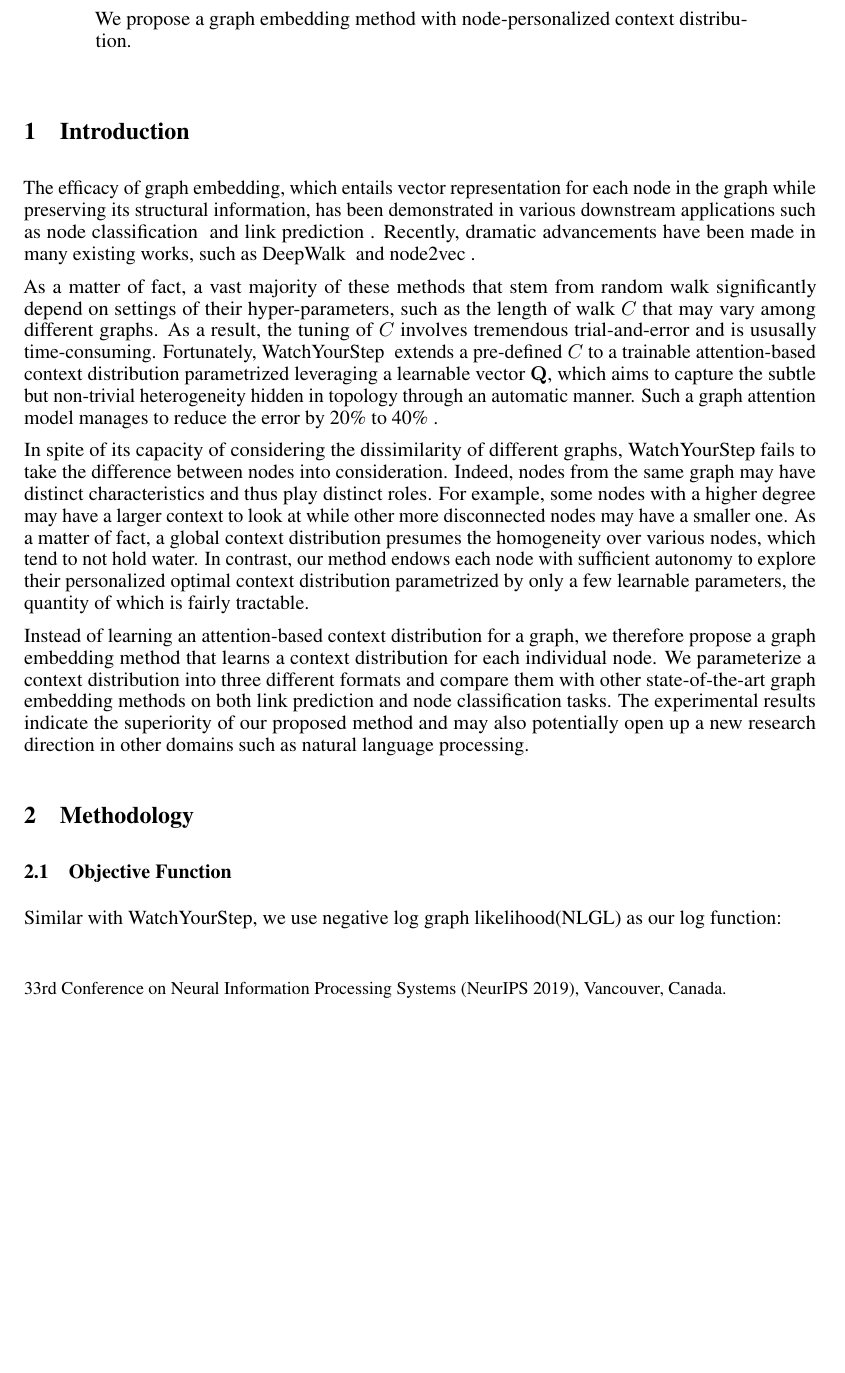
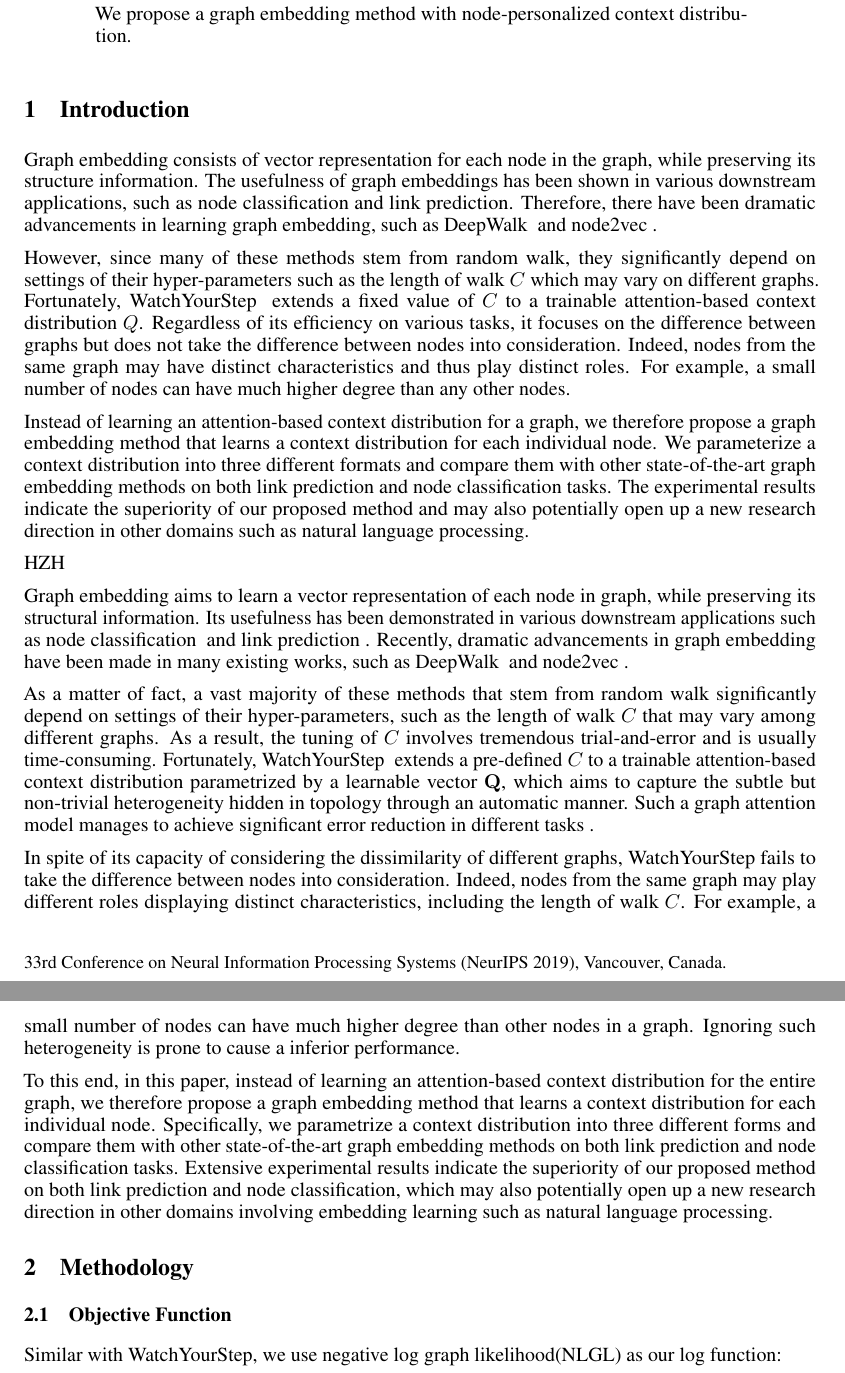
Before and after one commit to YuzhongHuangCS/cs699, a LaTeX paper (cs699/neurips_2019.tex): part of page 1 of 5 before the commit and two parts of pages 1 and 2 of 5 after it, the two joined at a grey line, cut so that both start at the same text, the shorter picture padded with empty space. Compiled offline with pdfLaTeX.

Commit message:
Updates from Overleaf

```diff
--- a/cs699/neurips_2019.tex
+++ b/cs699/neurips_2019.tex
@@ -49,23 +49,33 @@ Di Huang, Yuzhong Huang, Kexuan Sun, Zihao He}
 \maketitle
 
 \begin{abstract}
+Graph representation
+
+
     We propose a graph embedding method with node-personalized context distribution.
 \end{abstract}
 
 \section{Introduction}
-The efficacy of graph embedding, which entails vector representation for each node in the graph while preserving its structural information, has been demonstrated in various downstream applications such as node classification~\cite{} and link prediction~\cite{}.
-Recently, dramatic advancements have been made in many existing works, such as DeepWalk~\cite{} and node2vec~\cite{}.
+
+Graph embedding consists of vector representation for each node in the graph, while preserving its structure information. The usefulness of graph embeddings has been shown in various downstream applications, such as node classification and link prediction. Therefore, there have been dramatic advancements in learning graph embedding, such as DeepWalk~\cite{} and node2vec~\cite{}.
+
+However, since many of these methods stem from random walk, they significantly depend on settings of their hyper-parameters such as the length of walk $C$ which may vary on different graphs. Fortunately, WatchYourStep~\cite{} extends a fixed value of $C$ to a trainable attention-based context distribution $Q$. Regardless of its efficiency on various tasks, it focuses on the difference between graphs but does not take the difference between nodes into consideration. Indeed, nodes from the same graph may have distinct characteristics and thus play distinct roles. For example, a small number of nodes can have much higher degree than any other nodes.
+
+Instead of learning an attention-based context distribution for a graph, we therefore propose a graph embedding method that learns a context distribution for each individual node. We parameterize a context distribution into three different formats and compare them with other state-of-the-art graph embedding methods on both link prediction and node classification tasks. The experimental results indicate the superiority of our proposed method and may also potentially open up a new research direction in other domains such as natural language processing.
+
+HZH
+
+Graph embedding aims to learn a vector representation of each node in graph, while preserving its structural information. Its usefulness has been demonstrated in various downstream applications such as node classification~\cite{} and link prediction~\cite{}.
+Recently, dramatic advancements in graph embedding have been made in many existing works, such as DeepWalk~\cite{} and node2vec~\cite{}.
 % The usefulness of graph embeddings has been shown in various downstream applications, such as node classification and link prediction. Therefore, there have been dramatic advancements in learning graph embedding, such as DeepWalk~\cite{} and node2vec~\cite{}.
 
-As a matter of fact, a vast majority of these methods that stem from random walk significantly depend on settings of their hyper-parameters, such as the length of walk $C$ that may vary among different graphs. As a result, the tuning of $C$ involves tremendous trial-and-error and is ususally time-consuming.
-Fortunately, WatchYourStep~\cite{} extends a pre-defined $C$ to a trainable attention-based context distribution parametrized leveraging a learnable vector $\mathbf{Q}$, which aims to capture the subtle but non-trivial heterogeneity hidden in topology through an automatic manner. Such a graph attention model manages to reduce the error by 20\% to 40\%~\cite{}.
+As a matter of fact, a vast majority of these methods that stem from random walk significantly depend on settings of their hyper-parameters, such as the length of walk $C$ that may vary among different graphs. As a result, the tuning of $C$ involves tremendous trial-and-error and is usually time-consuming.
+Fortunately, WatchYourStep~\cite{} extends a pre-defined $C$ to a trainable attention-based context distribution parametrized by a learnable vector $\mathbf{Q}$, which aims to capture the subtle but non-trivial heterogeneity hidden in topology through an automatic manner. Such a graph attention model manages to achieve significant error reduction in different tasks~\cite{}.
 
-In spite of its capacity of considering the dissimilarity of different graphs, WatchYourStep fails to take the difference between nodes into consideration. Indeed, nodes from the same graph may have distinct characteristics and thus play distinct roles.
-%For example, a small number of nodes can have much higher degree than any other nodes.
-For example, some nodes with a higher degree may have a larger context to look at while other more disconnected nodes may have a smaller one. As a matter of fact, a global context distribution presumes the homogeneity over various nodes, which tend to not hold water. In contrast, our method endows each node with sufficient autonomy to explore their personalized optimal context distribution parametrized by only a few learnable parameters, the quantity of which is fairly tractable.
+In spite of its capacity of considering the dissimilarity of different graphs, WatchYourStep fails to take the difference between nodes into consideration. Indeed, nodes from the same graph may play different roles displaying distinct characteristics, including the length of walk $C$. For example, a small number of nodes can have much higher degree than other nodes in a graph. Ignoring such heterogeneity is prone to cause a inferior performance.
+% For example, some nodes with a higher degree may have a larger context to look at while other more disconnected nodes may have a smaller one. As a matter of fact, a global context distribution presumes the homogeneity over various nodes, which tend to not hold water. In contrast, our method endows each node with sufficient autonomy to explore their personalized optimal context distribution parametrized by only a few learnable parameters, the quantity of which is fairly tractable.
 
-
-Instead of learning an attention-based context distribution for a graph, we therefore propose a graph embedding method that learns a context distribution for each individual node. We parameterize a context distribution into three different formats and compare them with other state-of-the-art graph embedding methods on both link prediction and node classification tasks. The experimental results indicate the superiority of our proposed method and may also potentially open up a new research direction in other domains such as natural language processing.
+To this end, in this paper, instead of learning an attention-based context distribution for the entire graph, we therefore propose a graph embedding method that learns a context distribution for each individual node. Specifically, we parametrize a context distribution into three different forms and compare them with other state-of-the-art graph embedding methods on both link prediction and node classification tasks. Extensive experimental results indicate the superiority of our proposed method on both link prediction and node classification, which may also potentially open up a new research direction in other domains involving embedding learning such as natural language processing.
 
 \section{Methodology}
 
```
Also changed, not shown: cs699/fig/ca-HepTh.pdf (added), cs699/fig/citeseer.pdf (added), cs699/fig/cora.pdf (added), cs699/fig/ppi.pdf (added), cs699/fig/soc-facebook.pdf (added), cs699/fig/wiki-vote.pdf (added), cs699/fig/wikipedia.pdf (added), cs699/neurips_2019.tex (24 more changed lines).
